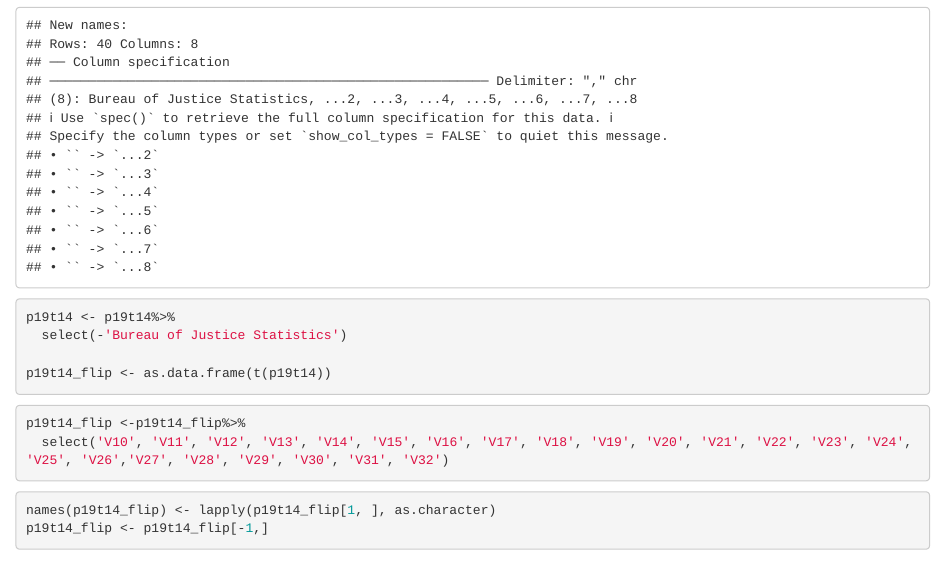
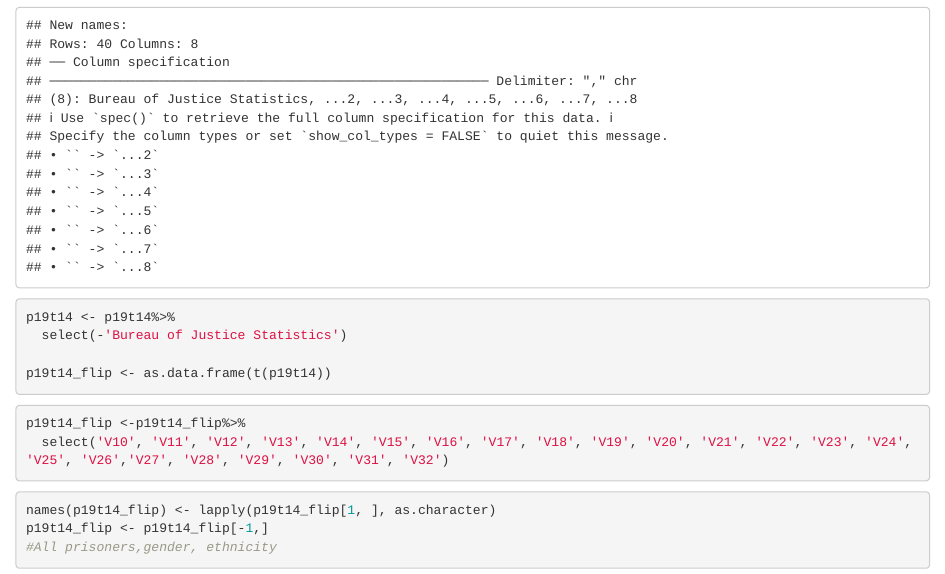
Before and after one commit to ellen107/stat380Project, an R Markdown document (FinalProjBrainstorm.Rmd): the page in a window 1100 px wide, from 380 px down. Rendered offline with R 4.5, knitr and Pandoc, with nearby package versions.

Commit message:
features

````diff
--- a/FinalProjBrainstorm.Rmd
+++ b/FinalProjBrainstorm.Rmd
@@ -25,4 +25,5 @@ p19t14_flip <-p19t14_flip%>%
 ```{r}
 names(p19t14_flip) <- lapply(p19t14_flip[1, ], as.character)
 p19t14_flip <- p19t14_flip[-1,]
+#All prisoners,gender, ethnicity
 ```
````
Also changed, not shown: FinalProjBrainstorm.nb.html.
